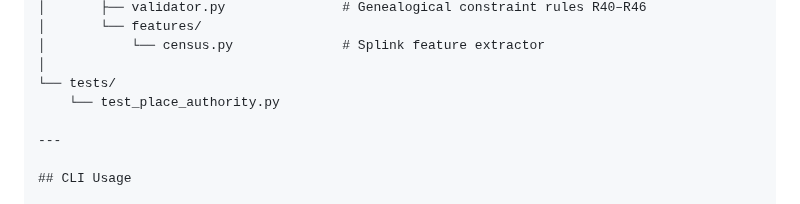
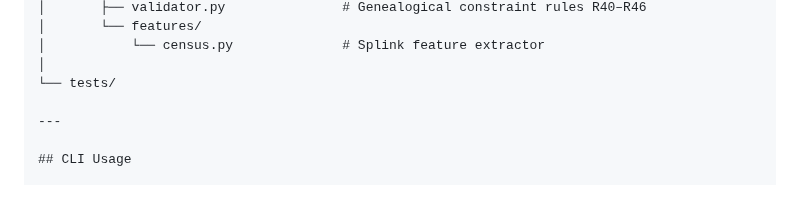
Before and after one commit to mjsmulligan/irish-genealogy-research, a Markdown page: README.md, the part around the change. Drawn GitHub-style.

```diff
--- a/README.md
+++ b/README.md
@@ -58,7 +58,6 @@ irish-genealogy-research/
 │           └── census.py              # Splink feature extractor
 │
 └── tests/
-    └── test_place_authority.py
 
 ---
 
```
